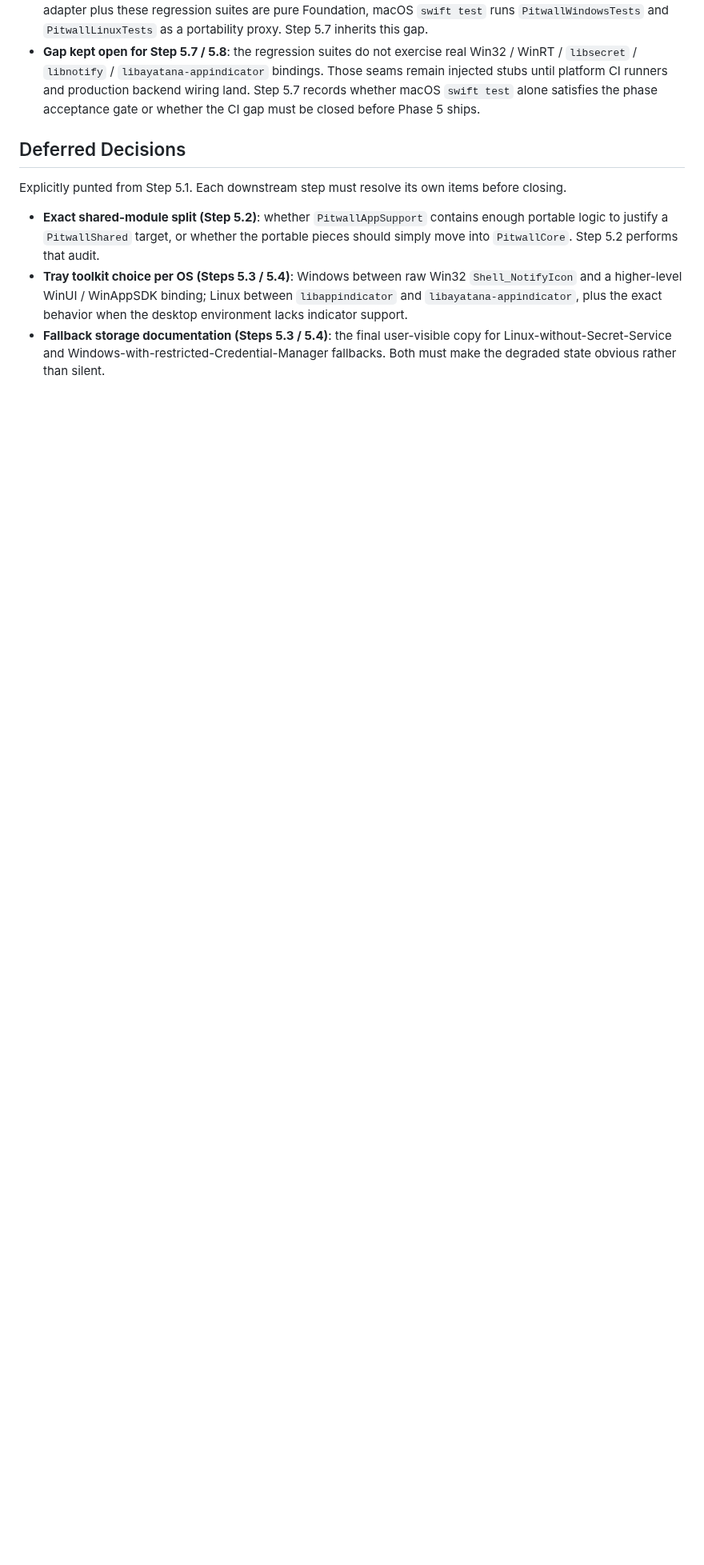
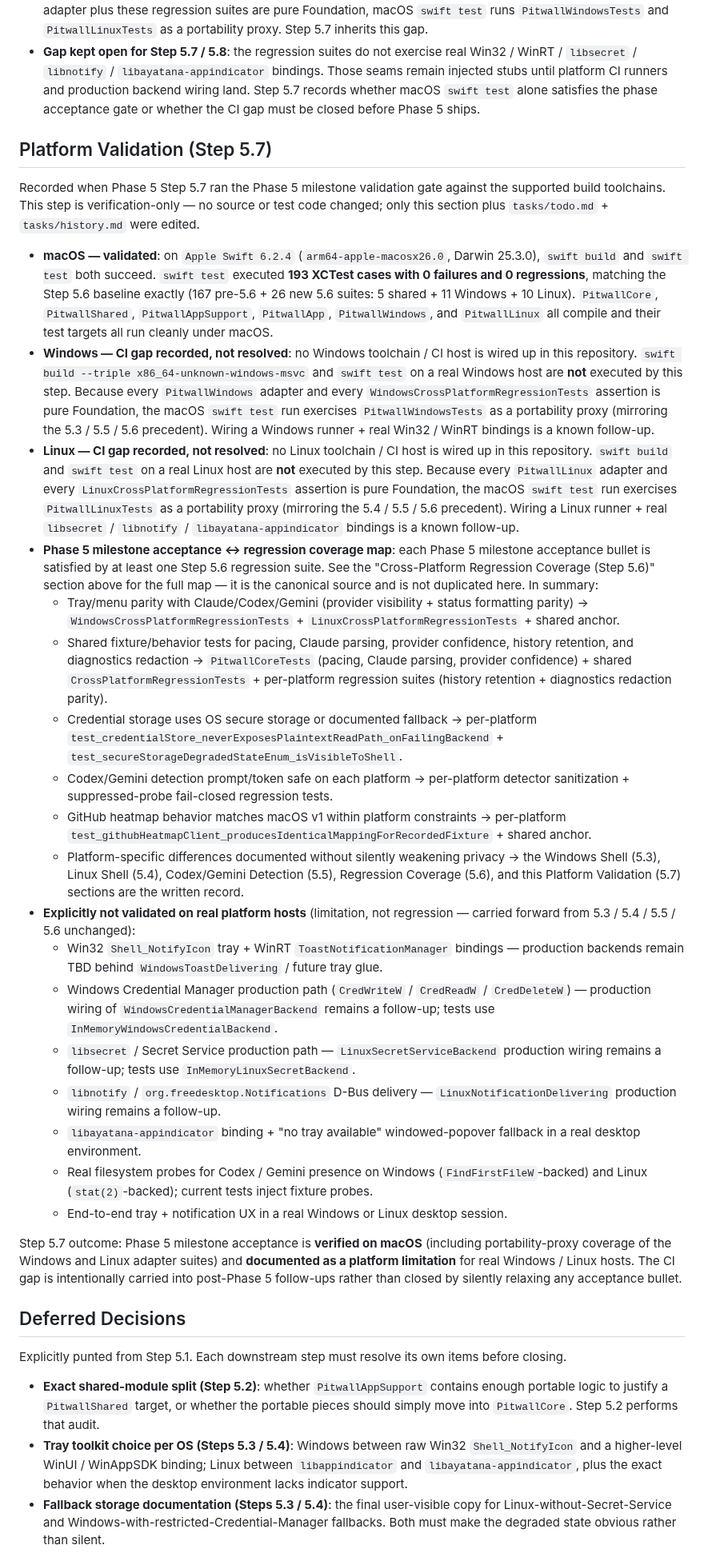
Before and after one commit to GeorgeQLe/pitwall, a Markdown page: docs/cross-platform-architecture.md, the part around the change. Shown at 80% size. Drawn GitHub-style; blank space fills up the shorter version.

Commit message:
docs(architecture): record Step 5.7 platform validation outcome
Adds a "Platform Validation (Step 5.7)" section capturing the macOS
verification result (193 tests, 0 failures, 0 regressions), the
Windows / Linux CI gap as a documented platform limitation (mirroring
5.3 / 5.4 / 5.5 / 5.6 precedent), the Phase 5 acceptance ↔ Step 5.6
regression map (linking back rather than duplicating), and the
explicit "not yet validated on real platform hosts" list.

Co-Authored-By: Claude Opus 4.7 (1M context) <noreply@anthropic.com>

```diff
--- a/docs/cross-platform-architecture.md
+++ b/docs/cross-platform-architecture.md
@@ -162,6 +162,31 @@ Notes on constraints honored by this step:
 - **CI gap carried forward**: as with 5.3 / 5.4 / 5.5, no Windows / Linux CI host is configured yet. Because every adapter plus these regression suites are pure Foundation, macOS `swift test` runs `PitwallWindowsTests` and `PitwallLinuxTests` as a portability proxy. Step 5.7 inherits this gap.
 - **Gap kept open for Step 5.7 / 5.8**: the regression suites do not exercise real Win32 / WinRT / `libsecret` / `libnotify` / `libayatana-appindicator` bindings. Those seams remain injected stubs until platform CI runners and production backend wiring land. Step 5.7 records whether macOS `swift test` alone satisfies the phase acceptance gate or whether the CI gap must be closed before Phase 5 ships.
 
+## Platform Validation (Step 5.7)
+
+Recorded when Phase 5 Step 5.7 ran the Phase 5 milestone validation gate against the supported build toolchains. This step is verification-only — no source or test code changed; only this section plus `tasks/todo.md` + `tasks/history.md` were edited.
+
+- **macOS — validated**: on `Apple Swift 6.2.4` (`arm64-apple-macosx26.0`, Darwin 25.3.0), `swift build` and `swift test` both succeed. `swift test` executed **193 XCTest cases with 0 failures and 0 regressions**, matching the Step 5.6 baseline exactly (167 pre-5.6 + 26 new 5.6 suites: 5 shared + 11 Windows + 10 Linux). `PitwallCore`, `PitwallShared`, `PitwallAppSupport`, `PitwallApp`, `PitwallWindows`, and `PitwallLinux` all compile and their test targets all run cleanly under macOS.
+- **Windows — CI gap recorded, not resolved**: no Windows toolchain / CI host is wired up in this repository. `swift build --triple x86_64-unknown-windows-msvc` and `swift test` on a real Windows host are **not** executed by this step. Because every `PitwallWindows` adapter and every `WindowsCrossPlatformRegressionTests` assertion is pure Foundation, the macOS `swift test` run exercises `PitwallWindowsTests` as a portability proxy (mirroring the 5.3 / 5.5 / 5.6 precedent). Wiring a Windows runner + real Win32 / WinRT bindings is a known follow-up.
+- **Linux — CI gap recorded, not resolved**: no Linux toolchain / CI host is wired up in this repository. `swift build` and `swift test` on a real Linux host are **not** executed by this step. Because every `PitwallLinux` adapter and every `LinuxCrossPlatformRegressionTests` assertion is pure Foundation, the macOS `swift test` run exercises `PitwallLinuxTests` as a portability proxy (mirroring the 5.4 / 5.5 / 5.6 precedent). Wiring a Linux runner + real `libsecret` / `libnotify` / `libayatana-appindicator` bindings is a known follow-up.
+- **Phase 5 milestone acceptance ↔ regression coverage map**: each Phase 5 milestone acceptance bullet is satisfied by at least one Step 5.6 regression suite. See the "Cross-Platform Regression Coverage (Step 5.6)" section above for the full map — it is the canonical source and is not duplicated here. In summary:
+  - Tray/menu parity with Claude/Codex/Gemini (provider visibility + status formatting parity) → `WindowsCrossPlatformRegressionTests` + `LinuxCrossPlatformRegressionTests` + shared anchor.
+  - Shared fixture/behavior tests for pacing, Claude parsing, provider confidence, history retention, and diagnostics redaction → `PitwallCoreTests` (pacing, Claude parsing, provider confidence) + shared `CrossPlatformRegressionTests` + per-platform regression suites (history retention + diagnostics redaction parity).
+  - Credential storage uses OS secure storage or documented fallback → per-platform `test_credentialStore_neverExposesPlaintextReadPath_onFailingBackend` + `test_secureStorageDegradedStateEnum_isVisibleToShell`.
+  - Codex/Gemini detection prompt/token safe on each platform → per-platform detector sanitization + suppressed-probe fail-closed regression tests.
+  - GitHub heatmap behavior matches macOS v1 within platform constraints → per-platform `test_githubHeatmapClient_producesIdenticalMappingForRecordedFixture` + shared anchor.
+  - Platform-specific differences documented without silently weakening privacy → the Windows Shell (5.3), Linux Shell (5.4), Codex/Gemini Detection (5.5), Regression Coverage (5.6), and this Platform Validation (5.7) sections are the written record.
+- **Explicitly not validated on real platform hosts** (limitation, not regression — carried forward from 5.3 / 5.4 / 5.5 / 5.6 unchanged):
+  - Win32 `Shell_NotifyIcon` tray + WinRT `ToastNotificationManager` bindings — production backends remain TBD behind `WindowsToastDelivering` / future tray glue.
+  - Windows Credential Manager production path (`CredWriteW` / `CredReadW` / `CredDeleteW`) — production wiring of `WindowsCredentialManagerBackend` remains a follow-up; tests use `InMemoryWindowsCredentialBackend`.
+  - `libsecret` / Secret Service production path — `LinuxSecretServiceBackend` production wiring remains a follow-up; tests use `InMemoryLinuxSecretBackend`.
+  - `libnotify` / `org.freedesktop.Notifications` D-Bus delivery — `LinuxNotificationDelivering` production wiring remains a follow-up.
+  - `libayatana-appindicator` binding + "no tray available" windowed-popover fallback in a real desktop environment.
+  - Real filesystem probes for Codex / Gemini presence on Windows (`FindFirstFileW`-backed) and Linux (`stat(2)`-backed); current tests inject fixture probes.
+  - End-to-end tray + notification UX in a real Windows or Linux desktop session.
+
+Step 5.7 outcome: Phase 5 milestone acceptance is **verified on macOS** (including portability-proxy coverage of the Windows and Linux adapter suites) and **documented as a platform limitation** for real Windows / Linux hosts. The CI gap is intentionally carried into post-Phase 5 follow-ups rather than closed by silently relaxing any acceptance bullet.
+
 ## Deferred Decisions
 
 Explicitly punted from Step 5.1. Each downstream step must resolve its own items before closing.
```
